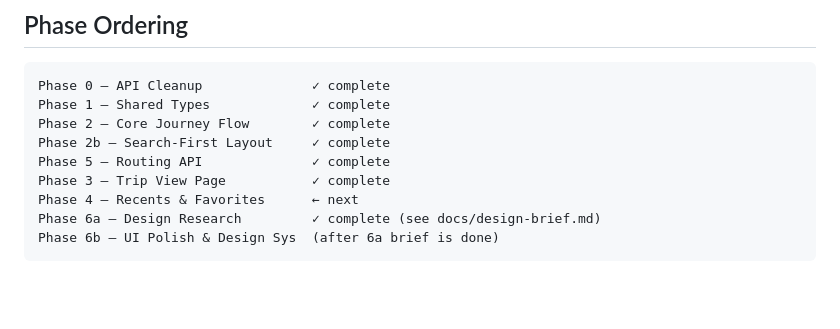
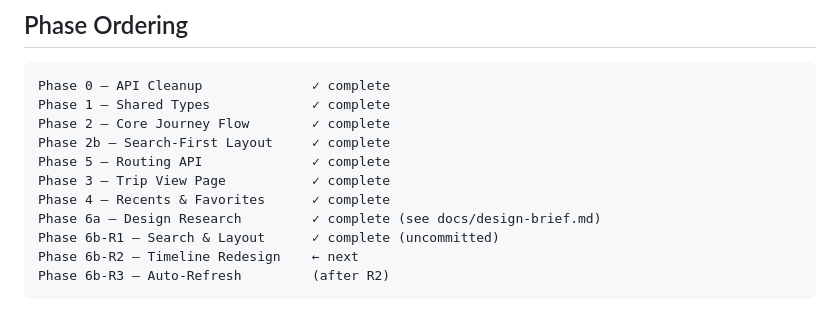
Before and after one commit to Sundfjord/rekkferga, a Markdown page: docs/implementation-plan.md, the part around one of its changes. Drawn GitHub-style; blank space fills up the shorter version.

````diff
--- a/docs/implementation-plan.md
+++ b/docs/implementation-plan.md
@@ -190,7 +243,9 @@ Phase 2 — Core Journey Flow        ✓ complete
 Phase 2b — Search-First Layout     ✓ complete
 Phase 5 — Routing API              ✓ complete
 Phase 3 — Trip View Page           ✓ complete
-Phase 4 — Recents & Favorites      ← next
+Phase 4 — Recents & Favorites      ✓ complete
 Phase 6a — Design Research         ✓ complete (see docs/design-brief.md)
-Phase 6b — UI Polish & Design Sys  (after 6a brief is done)
+Phase 6b-R1 — Search & Layout      ✓ complete (uncommitted)
+Phase 6b-R2 — Timeline Redesign    ← next
+Phase 6b-R3 — Auto-Refresh         (after R2)
 ```
````
Also changed, not shown: other parts of docs/implementation-plan.md (+65 -12 lines).
